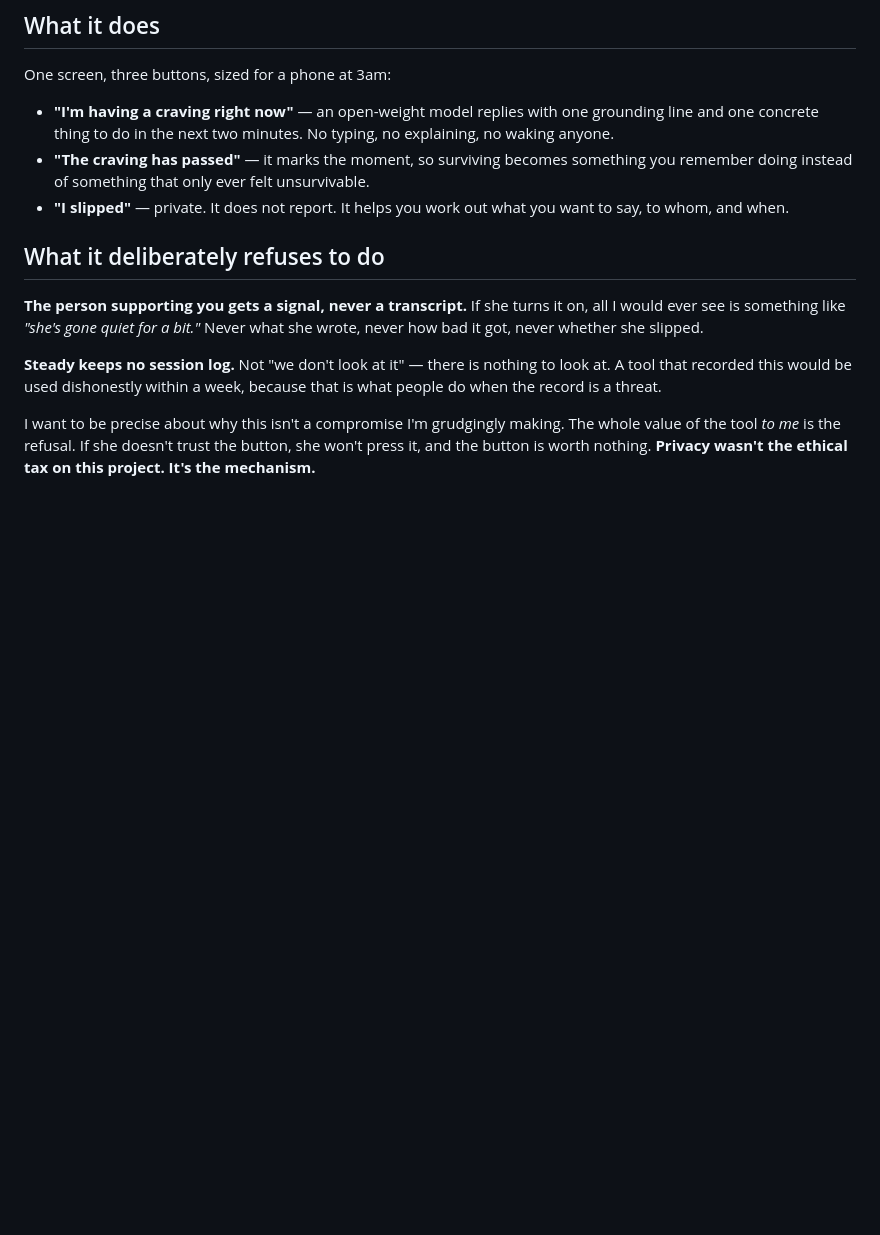
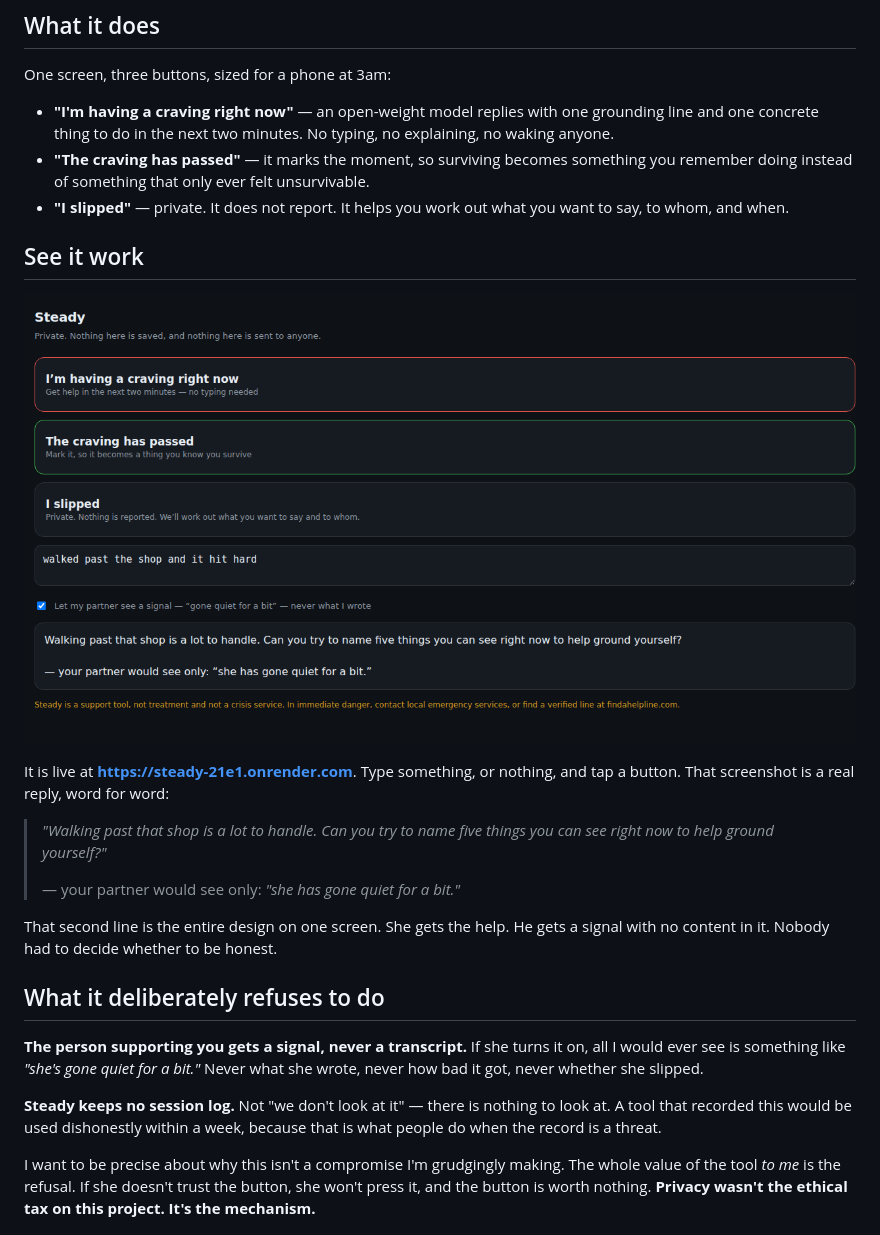
Before and after one commit to Zaygal/steady, a Markdown page: DEV-POST.md, the part around one of its changes. GitHub-like rendering; pictures changed too: docs/demo-2-reply.png (added); blank space fills up the shorter version.

Commit message:
Add the demo screenshot and the open-innovation rationale the submission template asks for

```diff
--- a/DEV-POST.md
+++ b/DEV-POST.md
@@ -27,6 +27,21 @@ One screen, three buttons, sized for a phone at 3am:
   doing instead of something that only ever felt unsurvivable.
 - **"I slipped"** — private. It does not report. It helps you work out what you want to say, to
   whom, and when.
+
+## See it work
+
+![Steady answering with her own words, and the signal her partner would see instead of a transcript](https://raw.githubusercontent.com/Zaygal/steady/main/docs/demo-2-reply.png)
+
+It is live at **https://steady-21e1.onrender.com**. Type something, or nothing, and tap a button.
+That screenshot is a real reply, word for word:
+
+> *"Walking past that shop is a lot to handle. Can you try to name five things you can see right
+> now to help ground yourself?"*
+>
+> — your partner would see only: *"she has gone quiet for a bit."*
+
+That second line is the entire design on one screen. She gets the help. He gets a signal with no
+content in it. Nobody had to decide whether to be honest.
 
 ## What it deliberately refuses to do
 
```
Also changed, not shown: other parts of DEV-POST.md (+23 -0 lines), docs/demo-1-phone.png (added).
